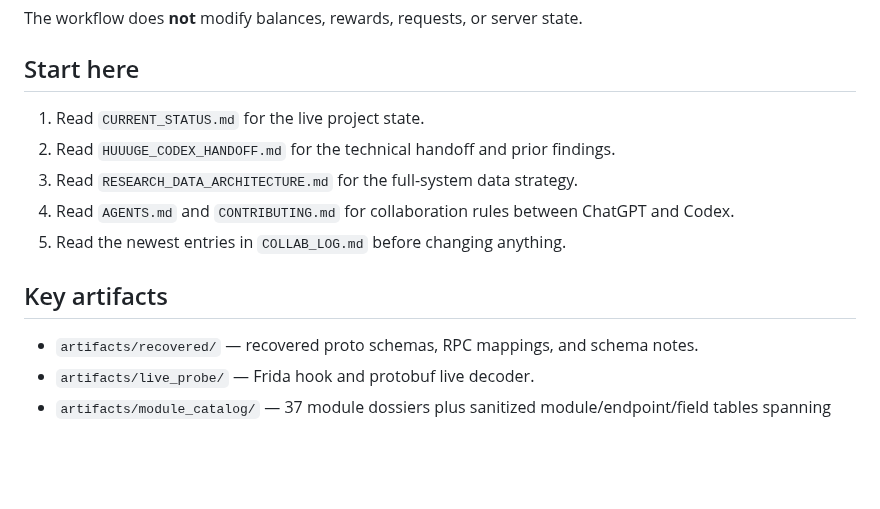
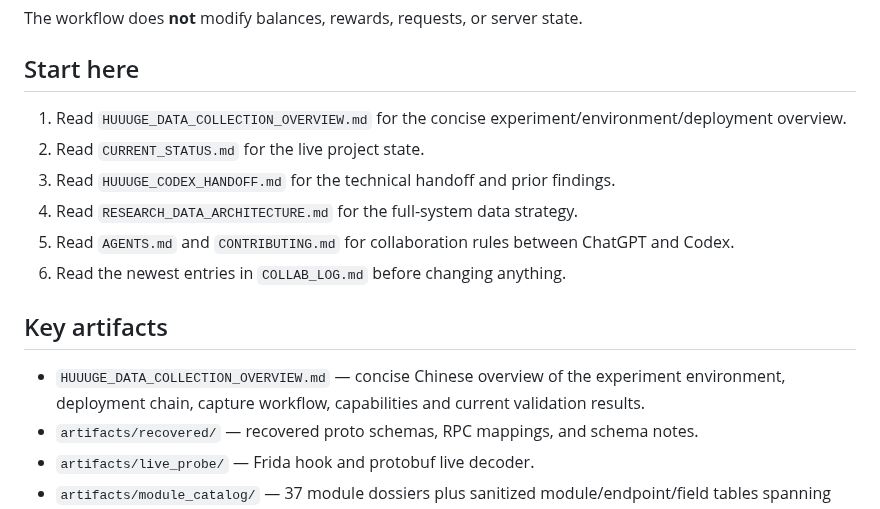
Before and after one commit to 840832144/huuuge-android-research, a Markdown page: README.md, the part around the change. Rendered like a GitHub page; blank space fills up the shorter version.

Commit message:
docs: link concise collection overview

```diff
--- a/README.md
+++ b/README.md
@@ -30,14 +30,16 @@ The workflow does **not** modify balances, rewards, requests, or server state.
 
 ## Start here
 
-1. Read `CURRENT_STATUS.md` for the live project state.
-2. Read `HUUUGE_CODEX_HANDOFF.md` for the technical handoff and prior findings.
-3. Read `RESEARCH_DATA_ARCHITECTURE.md` for the full-system data strategy.
-4. Read `AGENTS.md` and `CONTRIBUTING.md` for collaboration rules between ChatGPT and Codex.
-5. Read the newest entries in `COLLAB_LOG.md` before changing anything.
+1. Read `HUUUGE_DATA_COLLECTION_OVERVIEW.md` for the concise experiment/environment/deployment overview.
+2. Read `CURRENT_STATUS.md` for the live project state.
+3. Read `HUUUGE_CODEX_HANDOFF.md` for the technical handoff and prior findings.
+4. Read `RESEARCH_DATA_ARCHITECTURE.md` for the full-system data strategy.
+5. Read `AGENTS.md` and `CONTRIBUTING.md` for collaboration rules between ChatGPT and Codex.
+6. Read the newest entries in `COLLAB_LOG.md` before changing anything.
 
 ## Key artifacts
 
+- `HUUUGE_DATA_COLLECTION_OVERVIEW.md` — concise Chinese overview of the experiment environment, deployment chain, capture workflow, capabilities and current validation results.
 - `artifacts/recovered/` — recovered proto schemas, RPC mappings, and schema notes.
 - `artifacts/live_probe/` — Frida hook and protobuf live decoder.
 - `artifacts/module_catalog/` — 37 module dossiers plus sanitized module/endpoint/field tables spanning the full recovered schema and current live session.
```
